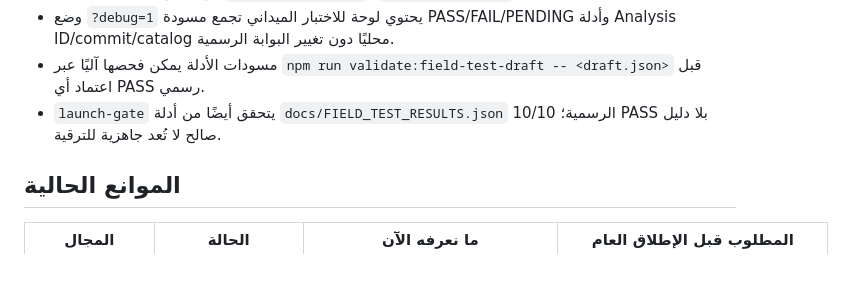
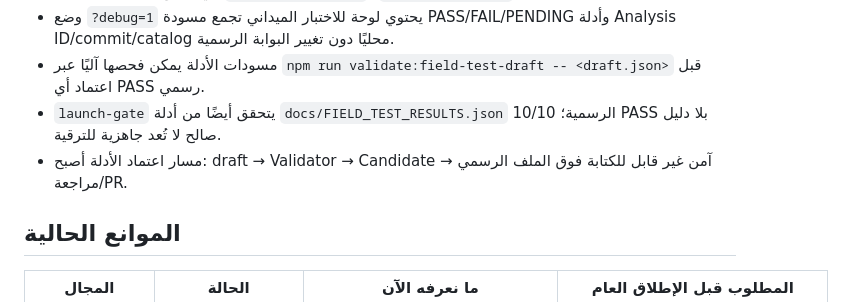
Before and after one commit to majedalkaldy/Waffer, a Markdown page: docs/LAUNCH_READINESS.md, the part around the change. GitHub-like rendering; blank space fills up the shorter version.

Commit message:
Record safe field-test candidate review workflow

```diff
--- a/docs/LAUNCH_READINESS.md
+++ b/docs/LAUNCH_READINESS.md
@@ -15,6 +15,7 @@
 - وضع `?debug=1` يحتوي لوحة للاختبار الميداني تجمع مسودة PASS/FAIL/PENDING وأدلة Analysis ID/commit/catalog محليًا دون تغيير البوابة الرسمية.
 - مسودات الأدلة يمكن فحصها آليًا عبر `npm run validate:field-test-draft -- <draft.json>` قبل اعتماد أي PASS رسمي.
 - `launch-gate` يتحقق أيضًا من أدلة `docs/FIELD_TEST_RESULTS.json` الرسمية؛ 10/10 PASS بلا دليل صالح لا تُعد جاهزية للترقية.
+- مسار اعتماد الأدلة أصبح: draft → Validator → Candidate آمن غير قابل للكتابة فوق الملف الرسمي → مراجعة/PR.
 
 ## الموانع الحالية
 
```
